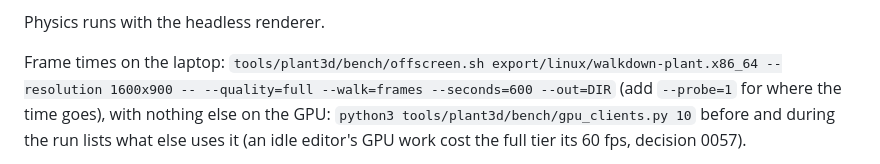
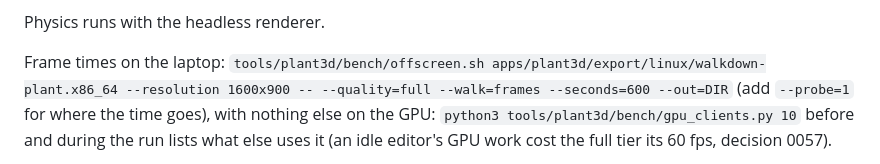
Before and after one commit to 5wHN28Dg/kks-explorer, a Markdown page: apps/plant3d/README.md, the part around the change. Rendered like a GitHub page.

Commit message:
README: the export's path from the repository root
Co-Authored-By: Claude Opus 5.5 <noreply@anthropic.com>

```diff
--- a/apps/plant3d/README.md
+++ b/apps/plant3d/README.md
@@ -312,7 +312,7 @@ banner and the flow lines are drawn besides, so the frame times above are the me
 
 Physics runs with the headless renderer.
 
-Frame times on the laptop: `tools/plant3d/bench/offscreen.sh export/linux/walkdown-plant.x86_64 --resolution
+Frame times on the laptop: `tools/plant3d/bench/offscreen.sh apps/plant3d/export/linux/walkdown-plant.x86_64 --resolution
 1600x900 -- --quality=full --walk=frames --seconds=600 --out=DIR` (add `--probe=1` for where the time goes), with
 nothing else on the GPU: `python3 tools/plant3d/bench/gpu_clients.py 10` before and during the run lists what else
 uses it (an idle editor's GPU work cost the full tier its 60 fps, decision 0057).
```
